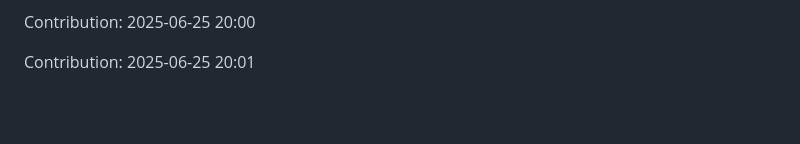
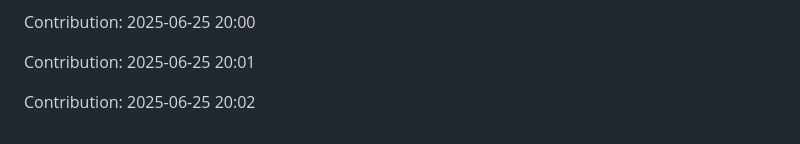
Before and after one commit to Shreyansh-77/AI-Agents, a Markdown page: README.md, the part around the change. Rendered like a GitHub page; blank space fills up the shorter version.

Commit message:
"Contribution: 2025-06-25 20:02"

```diff
--- a/README.md
+++ b/README.md
@@ -697,3 +697,5 @@ Contribution: 2025-06-23 20:05
 Contribution: 2025-06-25 20:00
 
 Contribution: 2025-06-25 20:01
+
+Contribution: 2025-06-25 20:02
```
